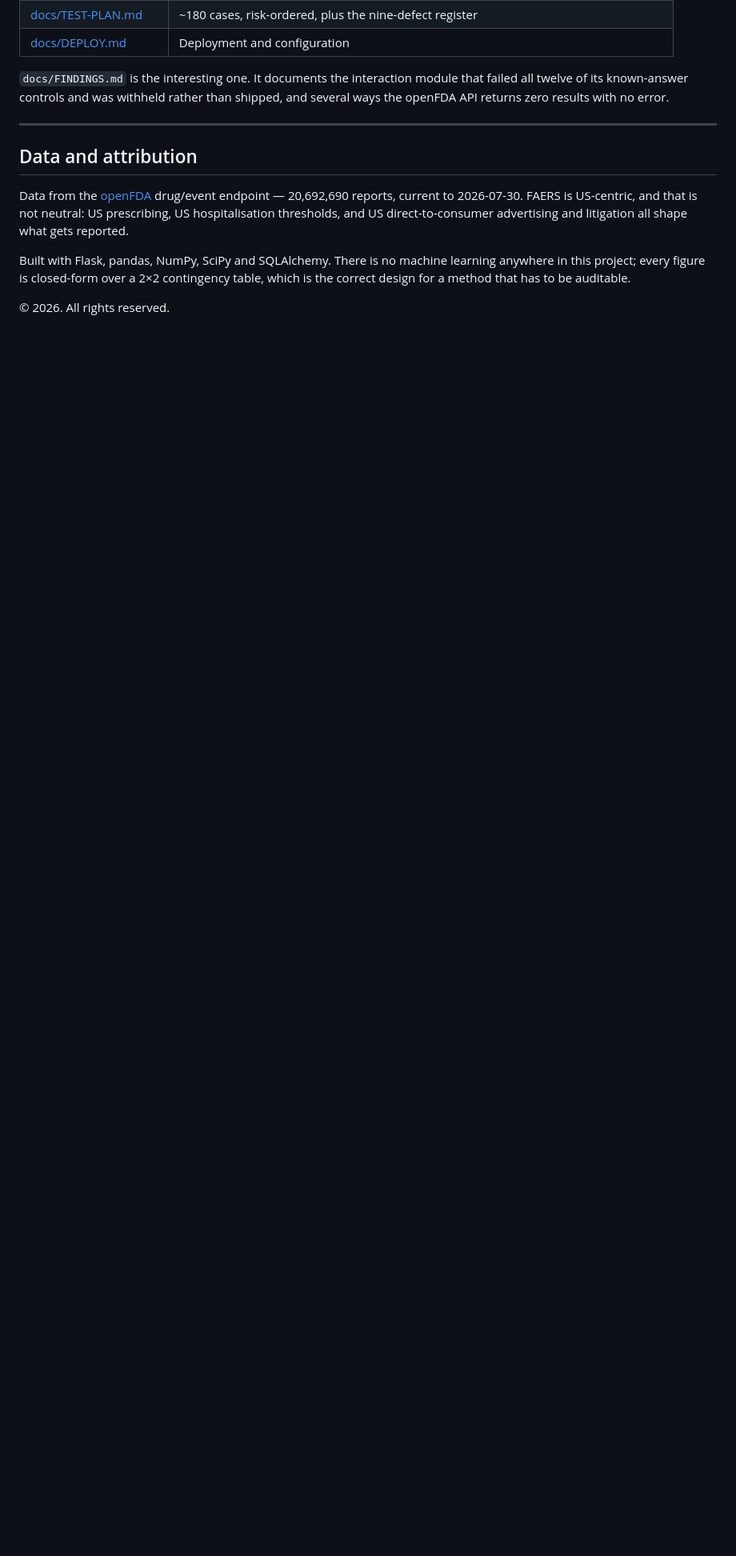
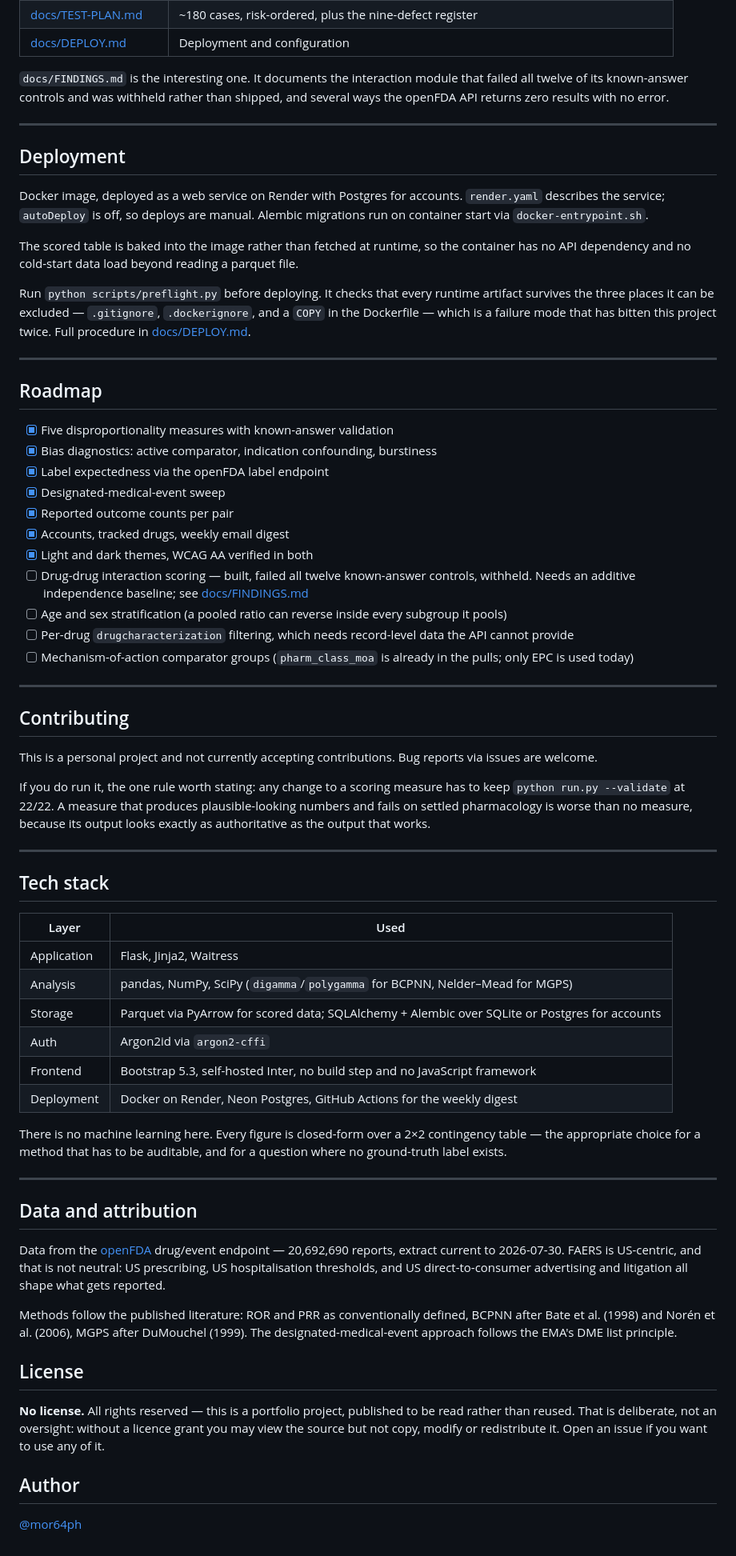
Before and after one commit to mor64ph/drug-safety-signal-detection, a Markdown page: README.md, the part around one of its changes. Shown at 80% size. GitHub-like rendering; blank space fills up the shorter version.

```diff
--- a/README.md
+++ b/README.md
@@ -259,16 +290,93 @@ shipped, and several ways the openFDA API returns zero results with no error.
 
 ---
 
+## Deployment
+
+Docker image, deployed as a web service on Render with Postgres for accounts.
+`render.yaml` describes the service; `autoDeploy` is off, so deploys are manual.
+Alembic migrations run on container start via `docker-entrypoint.sh`.
+
+The scored table is baked into the image rather than fetched at runtime, so the
+container has no API dependency and no cold-start data load beyond reading a
+parquet file.
+
+Run `python scripts/preflight.py` before deploying. It checks that every runtime
+artifact survives the three places it can be excluded — `.gitignore`,
+`.dockerignore`, and a `COPY` in the Dockerfile — which is a failure mode that
+has bitten this project twice. Full procedure in [docs/DEPLOY.md](docs/DEPLOY.md).
+
+---
+
+## Roadmap
+
+- [x] Five disproportionality measures with known-answer validation
+- [x] Bias diagnostics: active comparator, indication confounding, burstiness
+- [x] Label expectedness via the openFDA label endpoint
+- [x] Designated-medical-event sweep
+- [x] Reported outcome counts per pair
+- [x] Accounts, tracked drugs, weekly email digest
+- [x] Light and dark themes, WCAG AA verified in both
+- [ ] Drug-drug interaction scoring — built, failed all twelve known-answer
+      controls, withheld. Needs an additive independence baseline; see
+      [docs/FINDINGS.md](docs/FINDINGS.md)
+- [ ] Age and sex stratification (a pooled ratio can reverse inside every
+      subgroup it pools)
+- [ ] Per-drug `drugcharacterization` filtering, which needs record-level data
+      the API cannot provide
+- [ ] Mechanism-of-action comparator groups (`pharm_class_moa` is already in the
+      pulls; only EPC is used today)
+
+---
+
+## Contributing
+
+This is a personal project and not currently accepting contributions. Bug
+reports via issues are welcome.
+
+If you do run it, the one rule worth stating: any change to a scoring measure has
+to keep `python run.py --validate` at 22/22. A measure that produces
+plausible-looking numbers and fails on settled pharmacology is worse than no
+measure, because its output looks exactly as authoritative as the output that
+works.
+
+---
+
+## Tech stack
+
+| Layer | Used |
+|---|---|
+| Application | Flask, Jinja2, Waitress |
+| Analysis | pandas, NumPy, SciPy (`digamma`/`polygamma` for BCPNN, Nelder–Mead for MGPS) |
+| Storage | Parquet via PyArrow for scored data; SQLAlchemy + Alembic over SQLite or Postgres for accounts |
+| Auth | Argon2id via `argon2-cffi` |
+| Frontend | Bootstrap 5.3, self-hosted Inter, no build step and no JavaScript framework |
+| Deployment | Docker on Render, Neon Postgres, GitHub Actions for the weekly digest |
+
+There is no machine learning here. Every figure is closed-form over a 2×2
+contingency table — the appropriate choice for a method that has to be auditable,
+and for a question where no ground-truth label exists.
+
+---
+
 ## Data and attribution
 
 Data from the [openFDA](https://open.fda.gov/) drug/event endpoint — 20,692,690
-reports, current to 2026-07-30. FAERS is US-centric, and that is not neutral: US
-prescribing, US hospitalisation thresholds, and US direct-to-consumer advertising
-and litigation all shape what gets reported.
+reports, extract current to 2026-07-30. FAERS is US-centric, and that is not
+neutral: US prescribing, US hospitalisation thresholds, and US
+direct-to-consumer advertising and litigation all shape what gets reported.
 
-Built with Flask, pandas, NumPy, SciPy and SQLAlchemy. There is no machine
-learning anywhere in this project; every figure is closed-form over a 2×2
-contingency table, which is the correct design for a method that has to be
-auditable.
+Methods follow the published literature: ROR and PRR as conventionally defined,
+BCPNN after Bate et al. (1998) and Norén et al. (2006), MGPS after DuMouchel
+(1999). The designated-medical-event approach follows the EMA's DME list
+principle.
 
-© 2026. All rights reserved.
+## License
+
+**No license.** All rights reserved — this is a portfolio project, published to
+be read rather than reused. That is deliberate, not an oversight: without a
+licence grant you may view the source but not copy, modify or redistribute it.
+Open an issue if you want to use any of it.
+
+## Author
+
+[@mor64ph](https://github.com/mor64ph)
```
Also changed, not shown: other parts of README.md (+49 -18 lines).
